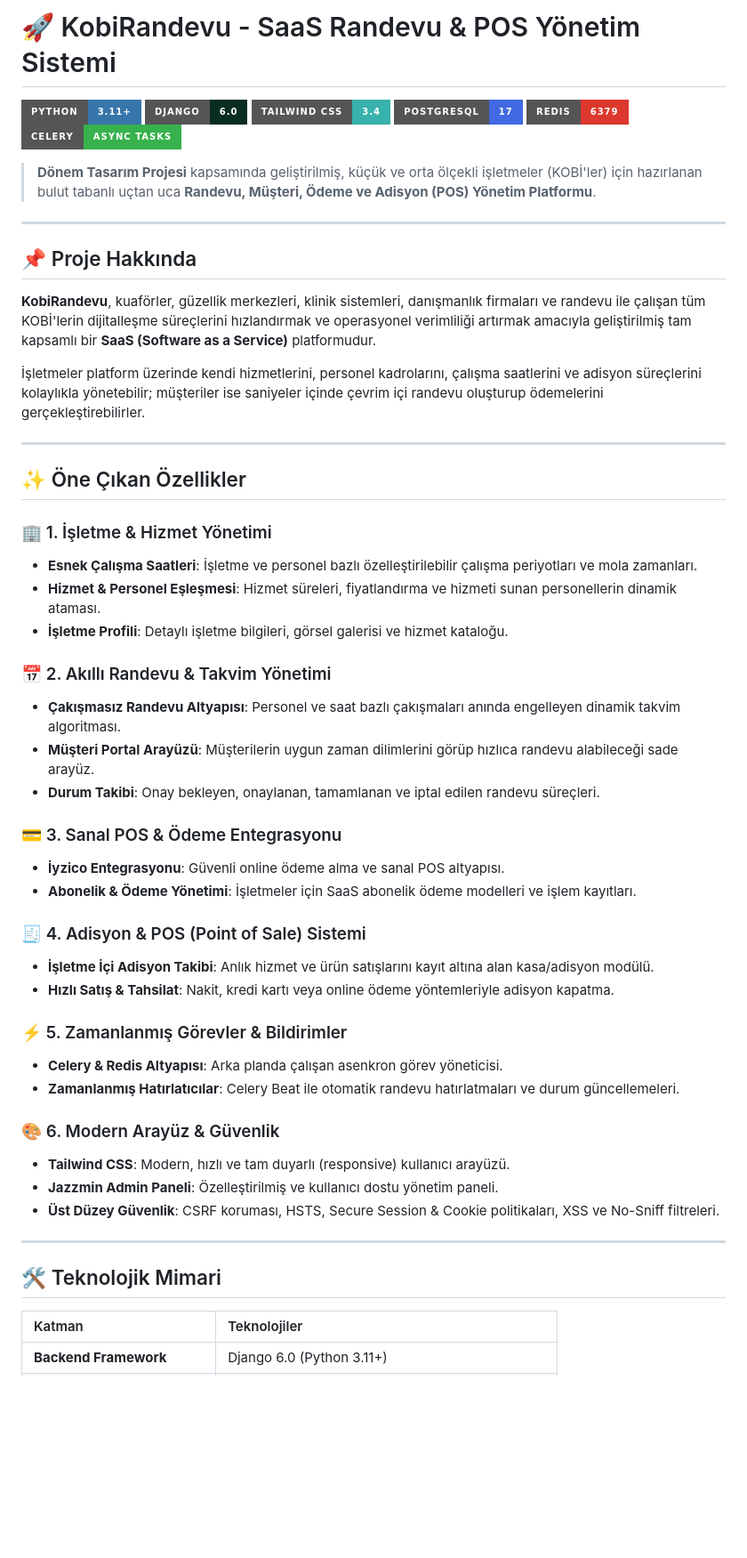
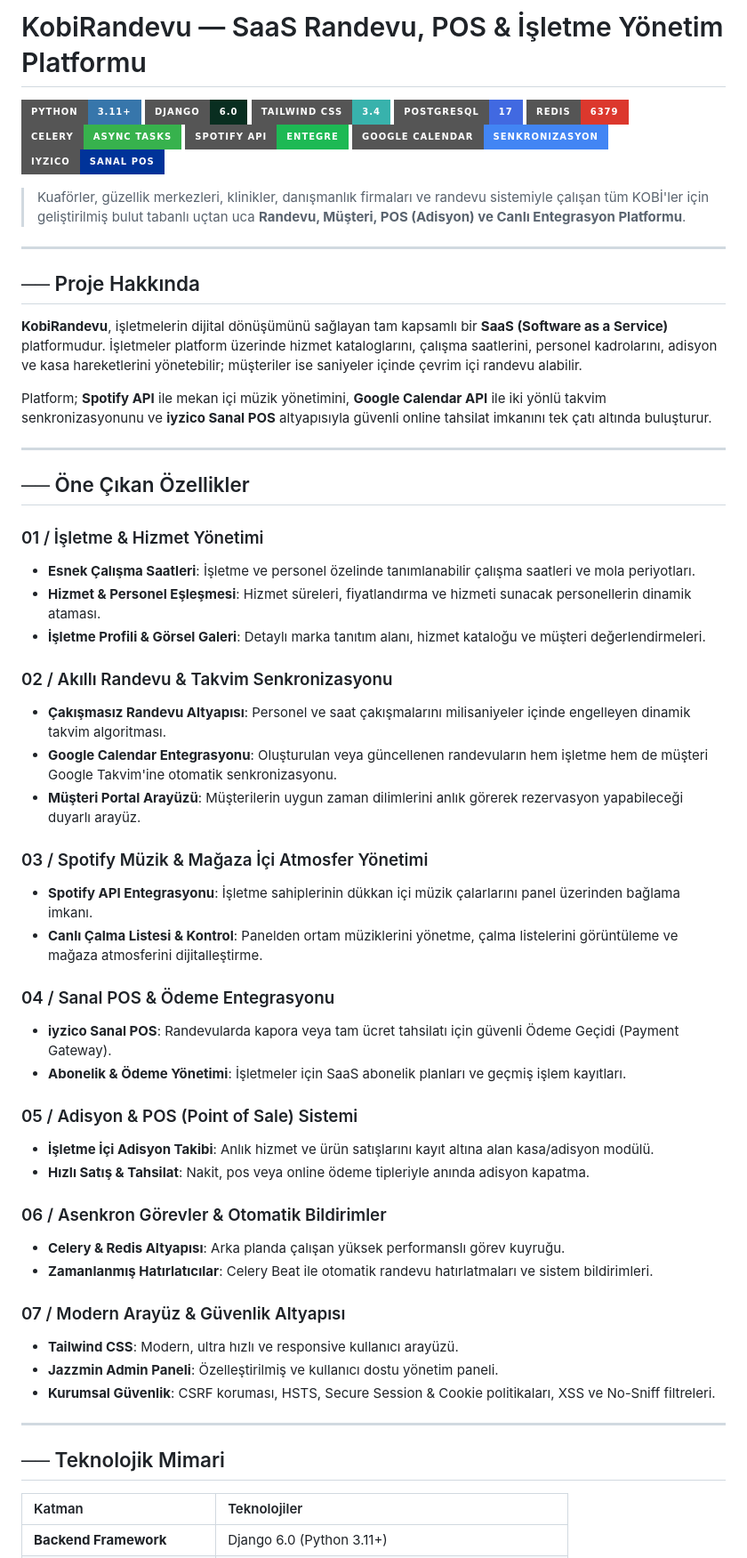
Before and after one commit to TolgacanKaya/SaasProject, a Markdown page: README.md, the part around one of its changes. Shown at 89% size. Rendered like a GitHub page; badges without logos; blank space fills up the shorter version.

Commit message:
docs: Spotify ve Google Takvim entegrasyonları eklendi, tasarım yenilendi

```diff
--- a/README.md
+++ b/README.md
@@ -1,4 +1,4 @@
-# 🚀 KobiRandevu - SaaS Randevu & POS Yönetim Sistemi
+# KobiRandevu — SaaS Randevu, POS & İşletme Yönetim Platformu
 
 [![Python](https://img.shields.io/badge/Python-3.11+-3776AB?style=for-the-badge&logo=python&logoColor=white)](https://www.python.org/)
 [![Django](https://img.shields.io/badge/Django-6.0-092E20?style=for-the-badge&logo=django&logoColor=white)](https://www.djangoproject.com/)
@@ -6,51 +6,58 @@
 [![PostgreSQL](https://img.shields.io/badge/PostgreSQL-17-4169E1?style=for-the-badge&logo=postgresql&logoColor=white)](https://www.postgresql.org/)
 [![Redis](https://img.shields.io/badge/Redis-6379-DC382D?style=for-the-badge&logo=redis&logoColor=white)](https://redis.io/)
 [![Celery](https://img.shields.io/badge/Celery-Async_Tasks-37B24D?style=for-the-badge&logo=celery&logoColor=white)](https://docs.celeryq.dev/)
+[![Spotify API](https://img.shields.io/badge/Spotify_API-Entegre-1DB954?style=for-the-badge&logo=spotify&logoColor=white)](https://developer.spotify.com/)
+[![Google Calendar](https://img.shields.io/badge/Google_Calendar-Senkronizasyon-4285F4?style=for-the-badge&logo=googlecalendar&logoColor=white)](https://developers.google.com/calendar)
+[![iyzico](https://img.shields.io/badge/iyzico-Sanal_POS-003399?style=for-the-badge&logo=visa&logoColor=white)](https://www.iyzico.com/)
 
-> **Dönem Tasarım Projesi** kapsamında geliştirilmiş, küçük ve orta ölçekli işletmeler (KOBİ'ler) için hazırlanan bulut tabanlı uçtan uca **Randevu, Müşteri, Ödeme ve Adisyon (POS) Yönetim Platformu**.
+> Kuaförler, güzellik merkezleri, klinikler, danışmanlık firmaları ve randevu sistemiyle çalışan tüm KOBİ'ler için geliştirilmiş bulut tabanlı uçtan uca **Randevu, Müşteri, POS (Adisyon) ve Canlı Entegrasyon Platformu**.
 
 ---
 
-## 📌 Proje Hakkında
+## ── Proje Hakkında
 
-**KobiRandevu**, kuaförler, güzellik merkezleri, klinik sistemleri, danışmanlık firmaları ve randevu ile çalışan tüm KOBİ'lerin dijitalleşme süreçlerini hızlandırmak ve operasyonel verimliliği artırmak amacıyla geliştirilmiş tam kapsamlı bir **SaaS (Software as a Service)** platformudur.
+**KobiRandevu**, işletmelerin dijital dönüşümünü sağlayan tam kapsamlı bir **SaaS (Software as a Service)** platformudur. İşletmeler platform üzerinde hizmet kataloglarını, çalışma saatlerini, personel kadrolarını, adisyon ve kasa hareketlerini yönetebilir; müşteriler ise saniyeler içinde çevrim içi randevu alabilir.
 
-İşletmeler platform üzerinde kendi hizmetlerini, personel kadrolarını, çalışma saatlerini ve adisyon süreçlerini kolaylıkla yönetebilir; müşteriler ise saniyeler içinde çevrim içi randevu oluşturup ödemelerini gerçekleştirebilirler.
+Platform; **Spotify API** ile mekan içi müzik yönetimini, **Google Calendar API** ile iki yönlü takvim senkronizasyonunu ve **iyzico Sanal POS** altyapısıyla güvenli online tahsilat imkanını tek çatı altında buluşturur.
 
 ---
 
-## ✨ Öne Çıkan Özellikler
+## ── Öne Çıkan Özellikler
 
-### 🏢 1. İşletme & Hizmet Yönetimi
-- **Esnek Çalışma Saatleri**: İşletme ve personel bazlı özelleştirilebilir çalışma periyotları ve mola zamanları.
-- **Hizmet & Personel Eşleşmesi**: Hizmet süreleri, fiyatlandırma ve hizmeti sunan personellerin dinamik ataması.
-- **İşletme Profili**: Detaylı işletme bilgileri, görsel galerisi ve hizmet kataloğu.
+### 01 / İşletme & Hizmet Yönetimi
+- **Esnek Çalışma Saatleri**: İşletme ve personel özelinde tanımlanabilir çalışma saatleri ve mola periyotları.
+- **Hizmet & Personel Eşleşmesi**: Hizmet süreleri, fiyatlandırma ve hizmeti sunacak personellerin dinamik ataması.
+- **İşletme Profili & Görsel Galeri**: Detaylı marka tanıtım alanı, hizmet kataloğu ve müşteri değerlendirmeleri.
 
-### 📅 2. Akıllı Randevu & Takvim Yönetimi
-- **Çakışmasız Randevu Altyapısı**: Personel ve saat bazlı çakışmaları anında engelleyen dinamik takvim algoritması.
-- **Müşteri Portal Arayüzü**: Müşterilerin uygun zaman dilimlerini görüp hızlıca randevu alabileceği sade arayüz.
-- **Durum Takibi**: Onay bekleyen, onaylanan, tamamlanan ve iptal edilen randevu süreçleri.
+### 02 / Akıllı Randevu & Takvim Senkronizasyonu
+- **Çakışmasız Randevu Altyapısı**: Personel ve saat çakışmalarını milisaniyeler içinde engelleyen dinamik takvim algoritması.
+- **Google Calendar Entegrasyonu**: Oluşturulan veya güncellenen randevuların hem işletme hem de müşteri Google Takvim'ine otomatik senkronizasyonu.
+- **Müşteri Portal Arayüzü**: Müşterilerin uygun zaman dilimlerini anlık görerek rezervasyon yapabileceği duyarlı arayüz.
 
-### 💳 3. Sanal POS & Ödeme Entegrasyonu
-- **İyzico Entegrasyonu**: Güvenli online ödeme alma ve sanal POS altyapısı.
-- **Abonelik & Ödeme Yönetimi**: İşletmeler için SaaS abonelik ödeme modelleri ve işlem kayıtları.
+### 03 / Spotify Müzik & Mağaza İçi Atmosfer Yönetimi
+- **Spotify API Entegrasyonu**: İşletme sahiplerinin dükkan içi müzik çalarlarını panel üzerinden bağlama imkanı.
+- **Canlı Çalma Listesi & Kontrol**: Panelden ortam müziklerini yönetme, çalma listelerini görüntüleme ve mağaza atmosferini dijitalleştirme.
 
-### 🧾 4. Adisyon & POS (Point of Sale) Sistemi
+### 04 / Sanal POS & Ödeme Entegrasyonu
+- **iyzico Sanal POS**: Randevularda kapora veya tam ücret tahsilatı için güvenli Ödeme Geçidi (Payment Gateway).
+- **Abonelik & Ödeme Yönetimi**: İşletmeler için SaaS abonelik planları ve geçmiş işlem kayıtları.
+
+### 05 / Adisyon & POS (Point of Sale) Sistemi
 - **İşletme İçi Adisyon Takibi**: Anlık hizmet ve ürün satışlarını kayıt altına alan kasa/adisyon modülü.
-- **Hızlı Satış & Tahsilat**: Nakit, kredi kartı veya online ödeme yöntemleriyle adisyon kapatma.
+- **Hızlı Satış & Tahsilat**: Nakit, pos veya online ödeme tipleriyle anında adisyon kapatma.
 
-### ⚡ 5. Zamanlanmış Görevler & Bildirimler
-- **Celery & Redis Altyapısı**: Arka planda çalışan asenkron görev yöneticisi.
-- **Zamanlanmış Hatırlatıcılar**: Celery Beat ile otomatik randevu hatırlatmaları ve durum güncellemeleri.
+### 06 / Asenkron Görevler & Otomatik Bildirimler
+- **Celery & Redis Altyapısı**: Arka planda çalışan yüksek performanslı görev kuyruğu.
+- **Zamanlanmış Hatırlatıcılar**: Celery Beat ile otomatik randevu hatırlatmaları ve sistem bildirimleri.
 
-### 🎨 6. Modern Arayüz & Güvenlik
-- **Tailwind CSS**: Modern, hızlı ve tam duyarlı (responsive) kullanıcı arayüzü.
+### 07 / Modern Arayüz & Güvenlik Altyapısı
+- **Tailwind CSS**: Modern, ultra hızlı ve responsive kullanıcı arayüzü.
 - **Jazzmin Admin Paneli**: Özelleştirilmiş ve kullanıcı dostu yönetim paneli.
-- **Üst Düzey Güvenlik**: CSRF koruması, HSTS, Secure Session & Cookie politikaları, XSS ve No-Sniff filtreleri.
+- **Kurumsal Güvenlik**: CSRF koruması, HSTS, Secure Session & Cookie politikaları, XSS ve No-Sniff filtreleri.
 
 ---
 
-## 🛠️ Teknolojik Mimari
+## ── Teknolojik Mimari
 
 | Katman | Teknolojiler |
 | :--- | :--- |
```
Also changed, not shown: other parts of README.md (+27 -41 lines).
